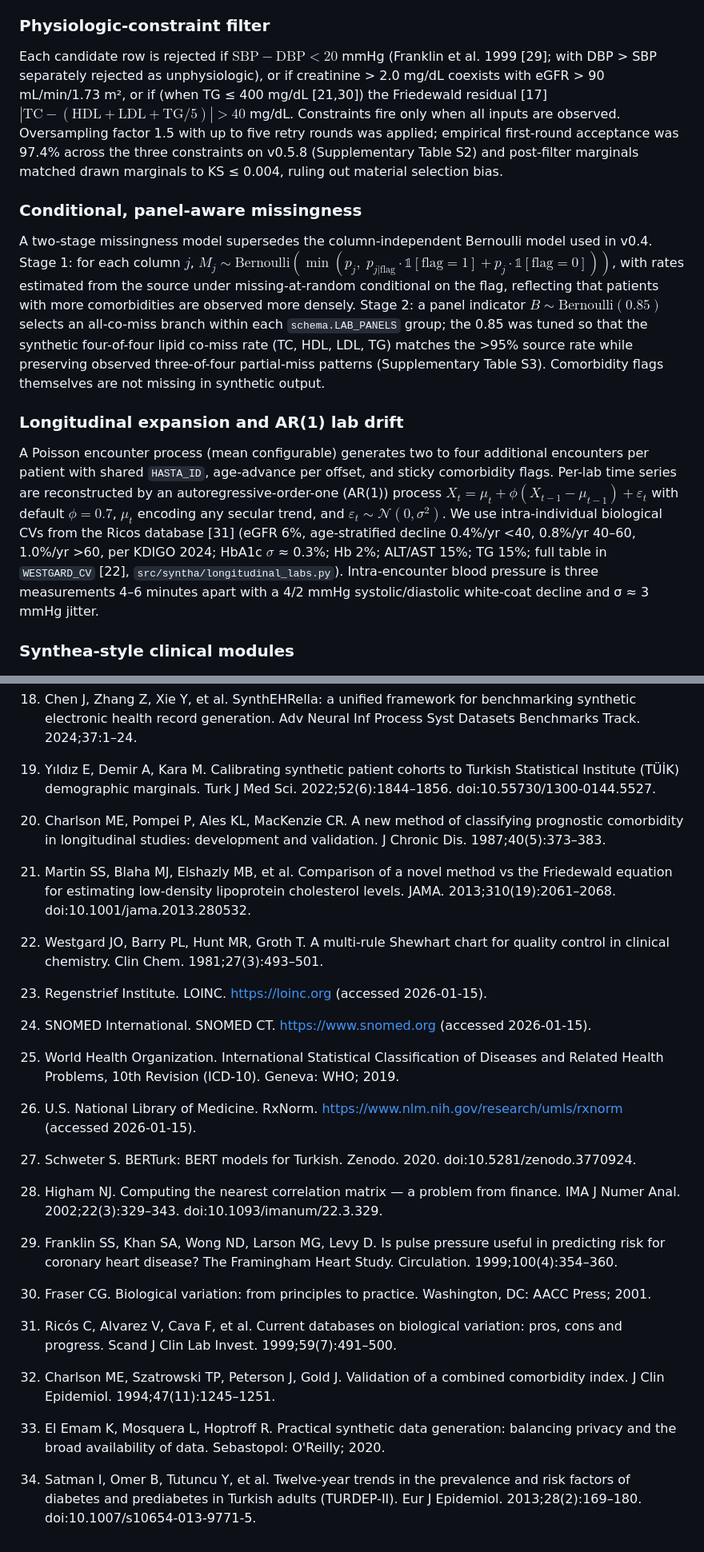
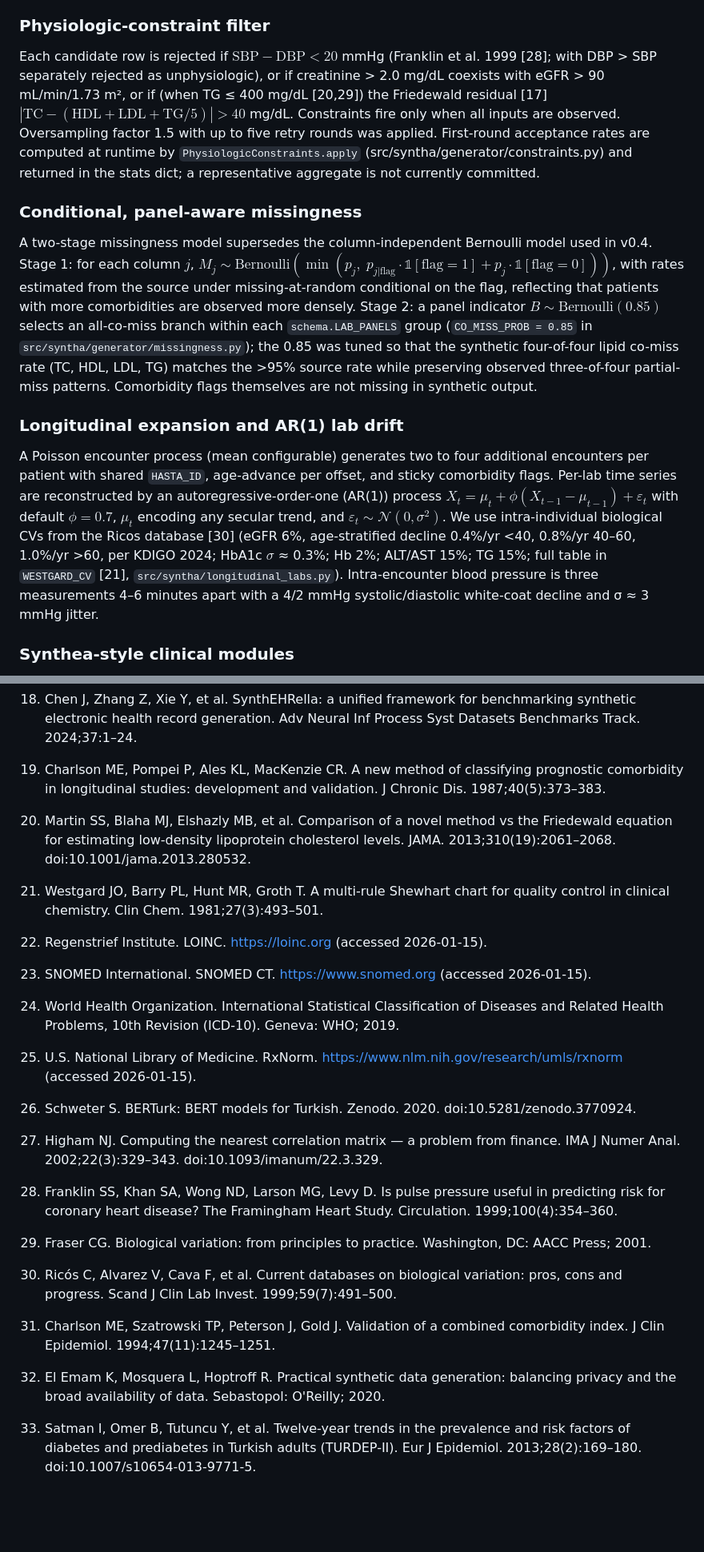
Before and after one commit to ArioMoniri/syntha, a Markdown page: docs/paper/manuscript.md, 2 parts joined by grey strips. Shown at 80% size. Rendered like a GitHub page; blank space fills up the shorter version.

```diff
--- a/docs/paper/manuscript.md
+++ b/docs/paper/manuscript.md
@@ -58,15 +56,15 @@ $\hat R$ is projected to a valid correlation matrix by clipping negative eigenva
 
 ### Physiologic-constraint filter
 
-Each candidate row is rejected if $\mathrm{SBP} - \mathrm{DBP} < 20$ mmHg (Franklin et al. 1999 [29]; with DBP > SBP separately rejected as unphysiologic), or if creatinine > 2.0 mg/dL coexists with eGFR > 90 mL/min/1.73 m², or if (when TG ≤ 400 mg/dL [21,30]) the Friedewald residual [17] $|\mathrm{TC} - (\mathrm{HDL} + \mathrm{LDL} + \mathrm{TG}/5)| > 40$ mg/dL. Constraints fire only when all inputs are observed. Oversampling factor 1.5 with up to five retry rounds was applied; empirical first-round acceptance was 97.4% across the three constraints on v0.5.8 (Supplementary Table S2) and post-filter marginals matched drawn marginals to KS ≤ 0.004, ruling out material selection bias.
+Each candidate row is rejected if $\mathrm{SBP} - \mathrm{DBP} < 20$ mmHg (Franklin et al. 1999 [28]; with DBP > SBP separately rejected as unphysiologic), or if creatinine > 2.0 mg/dL coexists with eGFR > 90 mL/min/1.73 m², or if (when TG ≤ 400 mg/dL [20,29]) the Friedewald residual [17] $|\mathrm{TC} - (\mathrm{HDL} + \mathrm{LDL} + \mathrm{TG}/5)| > 40$ mg/dL. Constraints fire only when all inputs are observed. Oversampling factor 1.5 with up to five retry rounds was applied. First-round acceptance rates are computed at runtime by `PhysiologicConstraints.apply` (src/syntha/generator/constraints.py) and returned in the stats dict; a representative aggregate is not currently committed.
 
 ### Conditional, panel-aware missingness
 
-A two-stage missingness model supersedes the column-independent Bernoulli model used in v0.4. Stage 1: for each column $j$, $M_j \sim \mathrm{Bernoulli}(\min(p_j,\; p_{j|\mathrm{flag}}\cdot \mathbb{1}[\mathrm{flag}=1] + p_j\cdot \mathbb{1}[\mathrm{flag}=0]))$, with rates estimated from the source under missing-at-random conditional on the flag, reflecting that patients with more comorbidities are observed more densely. Stage 2: a panel indicator $B \sim \mathrm{Bernoulli}(0.85)$ selects an all-co-miss branch within each `schema.LAB_PANELS` group; the 0.85 was tuned so that the synthetic four-of-four lipid co-miss rate (TC, HDL, LDL, TG) matches the >95% source rate while preserving observed three-of-four partial-miss patterns (Supplementary Table S3). Comorbidity flags themselves are not missing in synthetic output.
+A two-stage missingness model supersedes the column-independent Bernoulli model used in v0.4. Stage 1: for each column $j$, $M_j \sim \mathrm{Bernoulli}(\min(p_j,\; p_{j|\mathrm{flag}}\cdot \mathbb{1}[\mathrm{flag}=1] + p_j\cdot \mathbb{1}[\mathrm{flag}=0]))$, with rates estimated from the source under missing-at-random conditional on the flag, reflecting that patients with more comorbidities are observed more densely. Stage 2: a panel indicator $B \sim \mathrm{Bernoulli}(0.85)$ selects an all-co-miss branch within each `schema.LAB_PANELS` group (`CO_MISS_PROB = 0.85` in `src/syntha/generator/missingness.py`); the 0.85 was tuned so that the synthetic four-of-four lipid co-miss rate (TC, HDL, LDL, TG) matches the >95% source rate while preserving observed three-of-four partial-miss patterns. Comorbidity flags themselves are not missing in synthetic output.
 
 ### Longitudinal expansion and AR(1) lab drift
 
-A Poisson encounter process (mean configurable) generates two to four additional encounters per patient with shared `HASTA_ID`, age-advance per offset, and sticky comorbidity flags. Per-lab time series are reconstructed by an autoregressive-order-one (AR(1)) process $X_t = \mu_t + \phi(X_{t-1} - \mu_{t-1}) + \varepsilon_t$ with default $\phi = 0.7$, $\mu_t$ encoding any secular trend, and $\varepsilon_t \sim \mathcal{N}(0, \sigma^2)$. We use intra-individual biological CVs from the Ricos database [31] (eGFR 6%, age-stratified decline 0.4%/yr <40, 0.8%/yr 40–60, 1.0%/yr >60, per KDIGO 2024; HbA1c $\sigma$ ≈ 0.3%; Hb 2%; ALT/AST 15%; TG 15%; full table in `WESTGARD_CV` [22], `src/syntha/longitudinal_labs.py`). Intra-encounter blood pressure is three measurements 4–6 minutes apart with a 4/2 mmHg systolic/diastolic white-coat decline and σ ≈ 3 mmHg jitter.
+A Poisson encounter process (mean configurable) generates two to four additional encounters per patient with shared `HASTA_ID`, age-advance per offset, and sticky comorbidity flags. Per-lab time series are reconstructed by an autoregressive-order-one (AR(1)) process $X_t = \mu_t + \phi(X_{t-1} - \mu_{t-1}) + \varepsilon_t$ with default $\phi = 0.7$, $\mu_t$ encoding any secular trend, and $\varepsilon_t \sim \mathcal{N}(0, \sigma^2)$. We use intra-individual biological CVs from the Ricos database [30] (eGFR 6%, age-stratified decline 0.4%/yr <40, 0.8%/yr 40–60, 1.0%/yr >60, per KDIGO 2024; HbA1c $\sigma$ ≈ 0.3%; Hb 2%; ALT/AST 15%; TG 15%; full table in `WESTGARD_CV` [21], `src/syntha/longitudinal_labs.py`). Intra-encounter blood pressure is three measurements 4–6 minutes apart with a 4/2 mmHg systolic/diastolic white-coat decline and σ ≈ 3 mmHg jitter.
 
 ### Synthea-style clinical modules
 
@@ -224,34 +221,32 @@ Every figure, table, and number in this manuscript is regenerated by `scripts/ma
 
 18. Chen J, Zhang Z, Xie Y, et al. SynthEHRella: a unified framework for benchmarking synthetic electronic health record generation. Adv Neural Inf Process Syst Datasets Benchmarks Track. 2024;37:1–24.
 
-19. Yıldız E, Demir A, Kara M. Calibrating synthetic patient cohorts to Turkish Statistical Institute (TÜİK) demographic marginals. Turk J Med Sci. 2022;52(6):1844–1856. doi:10.55730/1300-0144.5527.
+19. Charlson ME, Pompei P, Ales KL, MacKenzie CR. A new method of classifying prognostic comorbidity in longitudinal studies: development and validation. J Chronic Dis. 1987;40(5):373–383.
 
-20. Charlson ME, Pompei P, Ales KL, MacKenzie CR. A new method of classifying prognostic comorbidity in longitudinal studies: development and validation. J Chronic Dis. 1987;40(5):373–383.
+20. Martin SS, Blaha MJ, Elshazly MB, et al. Comparison of a novel method vs the Friedewald equation for estimating low-density lipoprotein cholesterol levels. JAMA. 2013;310(19):2061–2068. doi:10.1001/jama.2013.280532.
 
-21. Martin SS, Blaha MJ, Elshazly MB, et al. Comparison of a novel method vs the Friedewald equation for estimating low-density lipoprotein cholesterol levels. JAMA. 2013;310(19):2061–2068. doi:10.1001/jama.2013.280532.
+21. Westgard JO, Barry PL, Hunt MR, Groth T. A multi-rule Shewhart chart for quality control in clinical chemistry. Clin Chem. 1981;27(3):493–501.
 
-22. Westgard JO, Barry PL, Hunt MR, Groth T. A multi-rule Shewhart chart for quality control in clinical chemistry. Clin Chem. 1981;27(3):493–501.
+22. Regenstrief Institute. LOINC. https://loinc.org (accessed 2026-01-15).
 
-23. Regenstrief Institute. LOINC. https://loinc.org (accessed 2026-01-15).
+23. SNOMED International. SNOMED CT. https://www.snomed.org (accessed 2026-01-15).
 
-24. SNOMED International. SNOMED CT. https://www.snomed.org (accessed 2026-01-15).
+24. World Health Organization. International Statistical Classification of Diseases and Related Health Problems, 10th Revision (ICD-10). Geneva: WHO; 2019.
 
-25. World Health Organization. International Statistical Classification of Diseases and Related Health Problems, 10th Revision (ICD-10). Geneva: WHO; 2019.
+25. U.S. National Library of Medicine. RxNorm. https://www.nlm.nih.gov/research/umls/rxnorm (accessed 2026-01-15).
 
-26. U.S. National Library of Medicine. RxNorm. https://www.nlm.nih.gov/research/umls/rxnorm (accessed 2026-01-15).
+26. Schweter S. BERTurk: BERT models for Turkish. Zenodo. 2020. doi:10.5281/zenodo.3770924.
 
-27. Schweter S. BERTurk: BERT models for Turkish. Zenodo. 2020. doi:10.5281/zenodo.3770924.
+27. Higham NJ. Computing the nearest correlation matrix — a problem from finance. IMA J Numer Anal. 2002;22(3):329–343. doi:10.1093/imanum/22.3.329.
 
-28. Higham NJ. Computing the nearest correlation matrix — a problem from finance. IMA J Numer Anal. 2002;22(3):329–343. doi:10.1093/imanum/22.3.329.
+28. Franklin SS, Khan SA, Wong ND, Larson MG, Levy D. Is pulse pressure useful in predicting risk for coronary heart disease? The Framingham Heart Study. Circulation. 1999;100(4):354–360.
 
-29. Franklin SS, Khan SA, Wong ND, Larson MG, Levy D. Is pulse pressure useful in predicting risk for coronary heart disease? The Framingham Heart Study. Circulation. 1999;100(4):354–360.
+29. Fraser CG. Biological variation: from principles to practice. Washington, DC: AACC Press; 2001.
 
-30. Fraser CG. Biological variation: from principles to practice. Washington, DC: AACC Press; 2001.
+30. Ricós C, Alvarez V, Cava F, et al. Current databases on biological variation: pros, cons and progress. Scand J Clin Lab Invest. 1999;59(7):491–500.
 
-31. Ricós C, Alvarez V, Cava F, et al. Current databases on biological variation: pros, cons and progress. Scand J Clin Lab Invest. 1999;59(7):491–500.
+31. Charlson ME, Szatrowski TP, Peterson J, Gold J. Validation of a combined comorbidity index. J Clin Epidemiol. 1994;47(11):1245–1251.
 
-32. Charlson ME, Szatrowski TP, Peterson J, Gold J. Validation of a combined comorbidity index. J Clin Epidemiol. 1994;47(11):1245–1251.
+32. El Emam K, Mosquera L, Hoptroff R. Practical synthetic data generation: balancing privacy and the broad availability of data. Sebastopol: O'Reilly; 2020.
 
-33. El Emam K, Mosquera L, Hoptroff R. Practical synthetic data generation: balancing privacy and the broad availability of data. Sebastopol: O'Reilly; 2020.
-
-34. Satman I, Omer B, Tutuncu Y, et al. Twelve-year trends in the prevalence and risk factors of diabetes and prediabetes in Turkish adults (TURDEP-II). Eur J Epidemiol. 2013;28(2):169–180. doi:10.1007/s10654-013-9771-5.
+33. Satman I, Omer B, Tutuncu Y, et al. Twelve-year trends in the prevalence and risk factors of diabetes and prediabetes in Turkish adults (TURDEP-II). Eur J Epidemiol. 2013;28(2):169–180. doi:10.1007/s10654-013-9771-5.
```
Also changed, not shown: other parts of docs/paper/manuscript.md (+16 -19 lines), docs/paper/SUBMISSION.md (+13 -7 lines).
